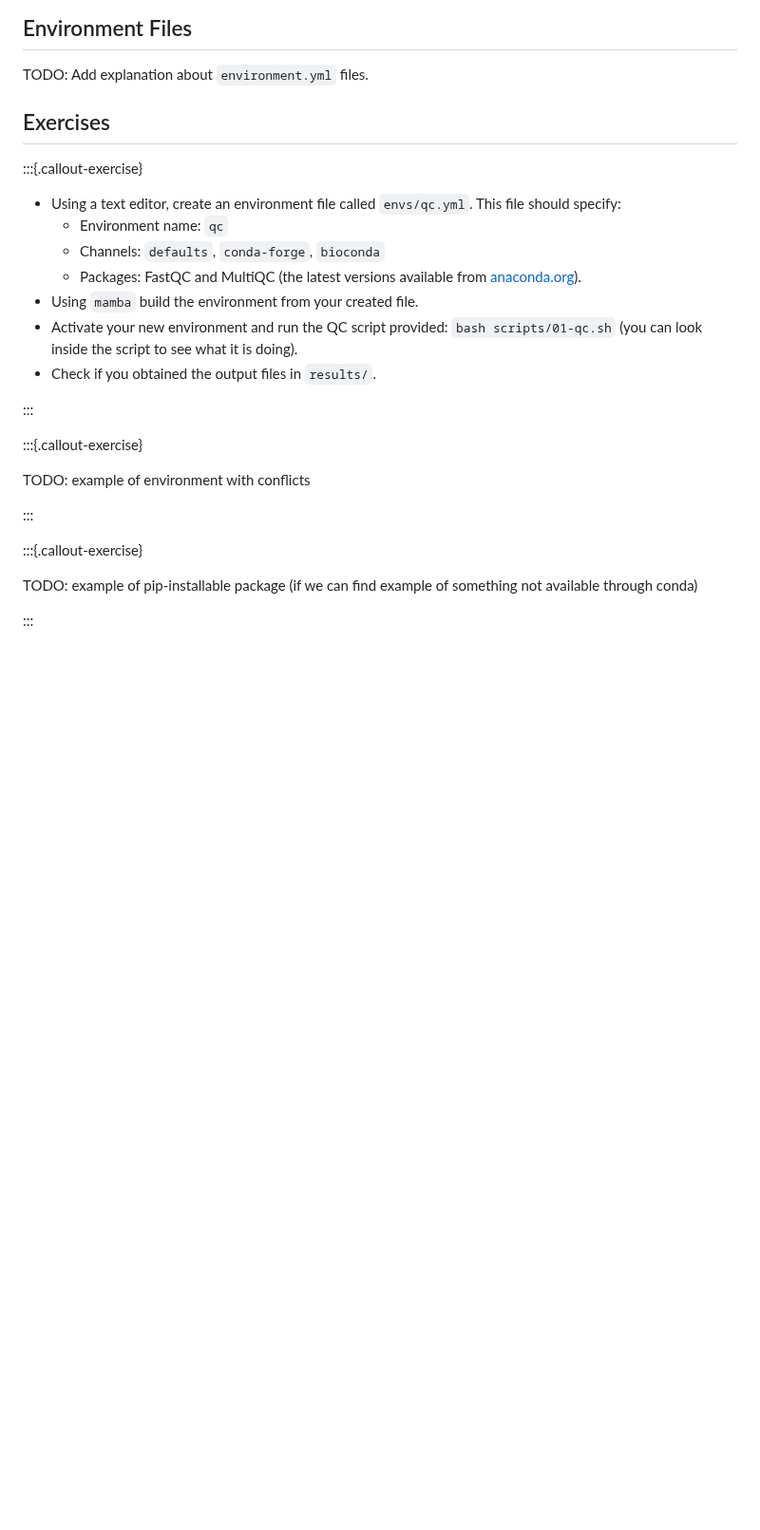
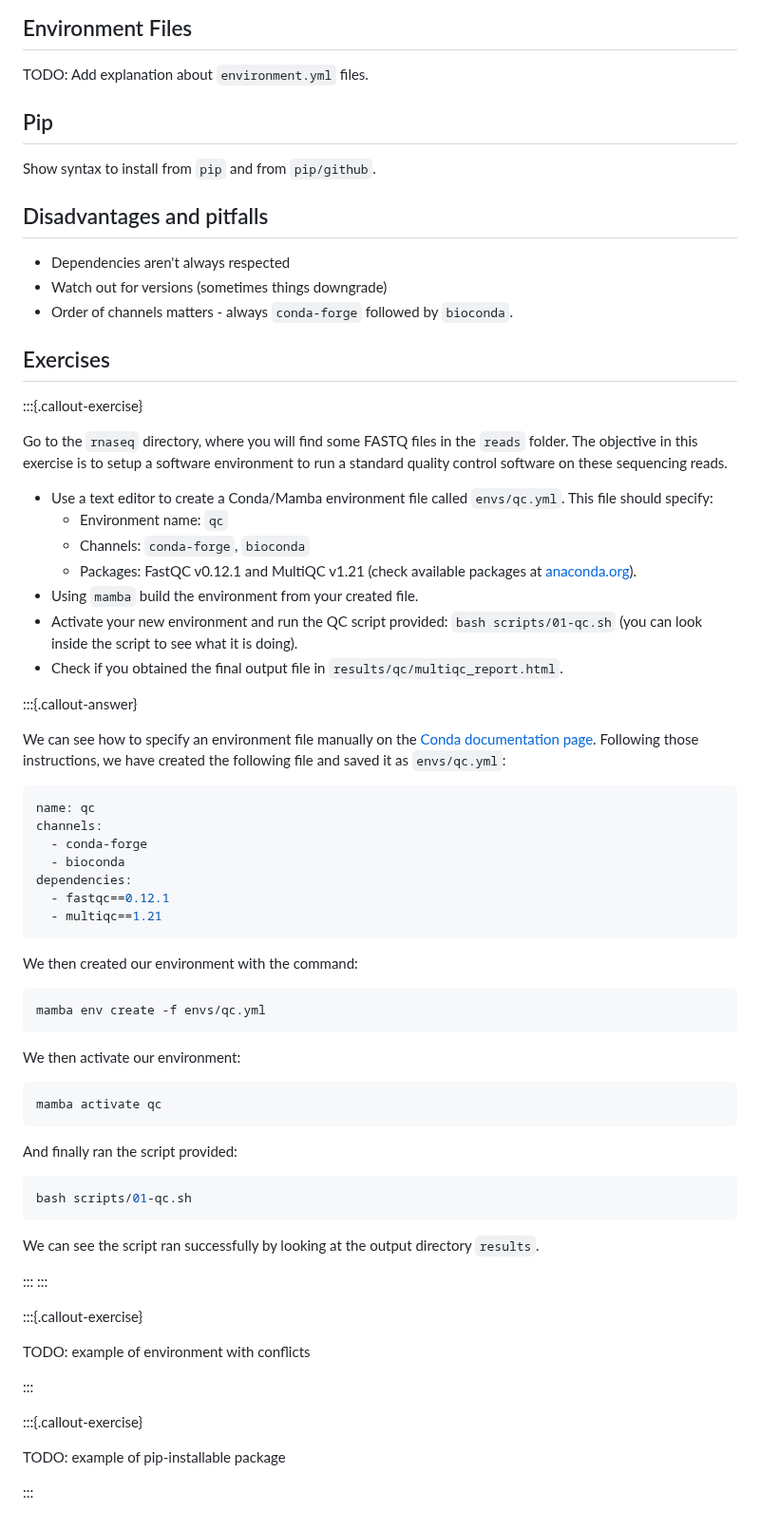
Before and after one commit to cambiotraining/bioinformatics-software-pipelines, a Markdown page: materials/software/01-package_managers.md, the part around the change. Shown at 95% size. GitHub-like rendering; blank space fills up the shorter version.

Commit message:
update draft

````diff
--- a/materials/software/01-package_managers.md
+++ b/materials/software/01-package_managers.md
@@ -114,19 +114,69 @@ And usually this changes your terminal to have the word `(phylo)` at the start o
 TODO: Add explanation about `environment.yml` files.
 
 
+## Pip
+
+Show syntax to install from `pip` and from `pip/github`.
+
+
+## Disadvantages and pitfalls
+
+- Dependencies aren't always respected
+- Watch out for versions (sometimes things downgrade)
+- Order of channels matters - always `conda-forge` followed by `bioconda`.
+
 
 ## Exercises
 
 :::{.callout-exercise}
 
-- Using a text editor, create an environment file called `envs/qc.yml`. This file should specify:
+Go to the `rnaseq` directory, where you will find some FASTQ files in the `reads` folder.
+The objective in this exercise is to setup a software environment to run a standard quality control software on these sequencing reads.
+
+- Use a text editor to create a Conda/Mamba environment file called `envs/qc.yml`. This file should specify:
   - Environment name: `qc`
-  - Channels: `defaults`, `conda-forge`, `bioconda`
-  - Packages: FastQC and MultiQC (the latest versions available from [anaconda.org](https://anaconda.org/)).
+  - Channels: `conda-forge`, `bioconda`
+  - Packages: FastQC v0.12.1 and MultiQC v1.21 (check available packages at [anaconda.org](https://anaconda.org/)).
 - Using `mamba` build the environment from your created file.
 - Activate your new environment and run the QC script provided: `bash scripts/01-qc.sh` (you can look inside the script to see what it is doing).
-- Check if you obtained the output files in `results/`.
+- Check if you obtained the final output file in `results/qc/multiqc_report.html`.
 
+:::{.callout-answer}
+
+We can see how to specify an environment file manually on the [Conda documentation page](https://conda.io/projects/conda/en/latest/user-guide/tasks/manage-environments.html#create-env-file-manually).
+Following those instructions, we have created the following file and saved it as `envs/qc.yml`:
+
+```yml
+name: qc
+channels:
+  - conda-forge
+  - bioconda
+dependencies:
+  - fastqc==0.12.1
+  - multiqc==1.21
+```
+
+We then created our environment with the command:
+
+```bash
+mamba env create -f envs/qc.yml
+```
+
+We then activate our environment:
+
+```bash
+mamba activate qc
+```
+
+And finally ran the script provided:
+
+```bash
+bash scripts/01-qc.sh
+```
+
+We can see the script ran successfully by looking at the output directory `results`.
+
+:::
 :::
 
 
@@ -139,6 +189,6 @@ TODO: example of environment with conflicts
 
 :::{.callout-exercise}
 
-TODO: example of pip-installable package (if we can find example of something not available through conda)
+TODO: example of pip-installable package
 
 :::
````
Also changed, not shown: materials/software/02-containers.md (+12 -9 lines).
